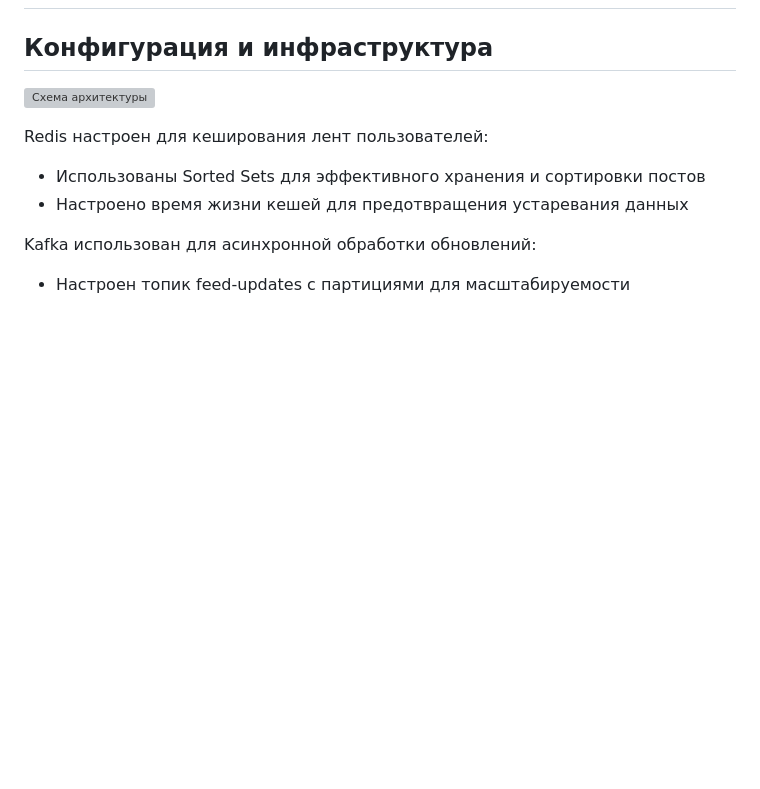
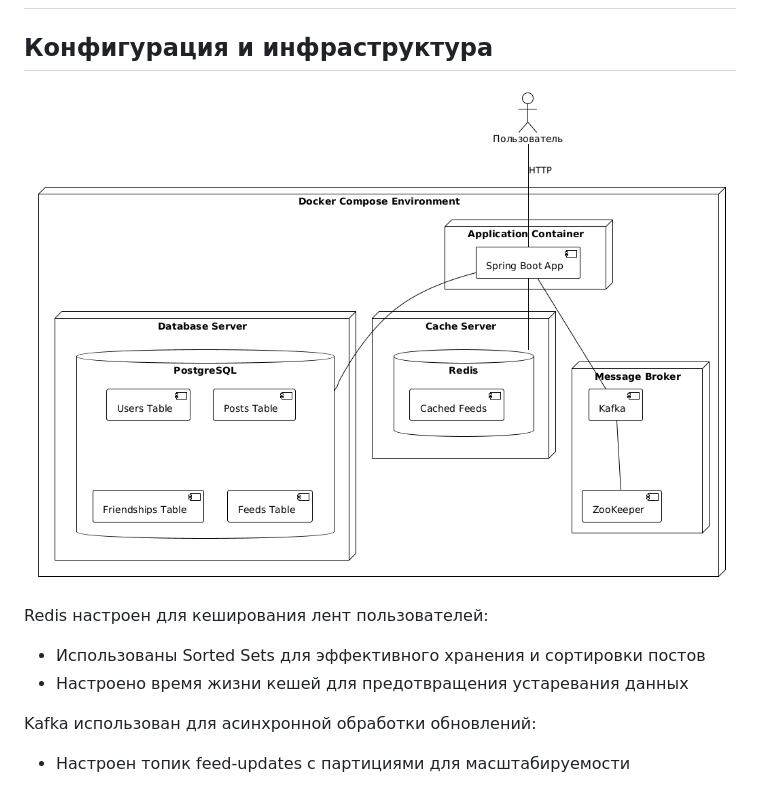
Before and after one commit to zsalamandra/otus-highload, a Markdown page: cache/HOMEWORK-4.md, the part around the change. GitHub-like rendering; blank space fills up the shorter version; grey boxes are pictures that could not be loaded.

Commit message:
Домашняя работа №4

```diff
--- a/cache/HOMEWORK-4.md
+++ b/cache/HOMEWORK-4.md
@@ -1,7 +1,7 @@
 # Кеширование
 
 ## Конфигурация и инфраструктура
-![Схема архитектуры](./deploy-arch.png)
+![Схема архитектуры](./img/deploy-arch.png)
 
 Redis настроен для кеширования лент пользователей:
  - Использованы Sorted Sets для эффективного хранения и сортировки постов
```
